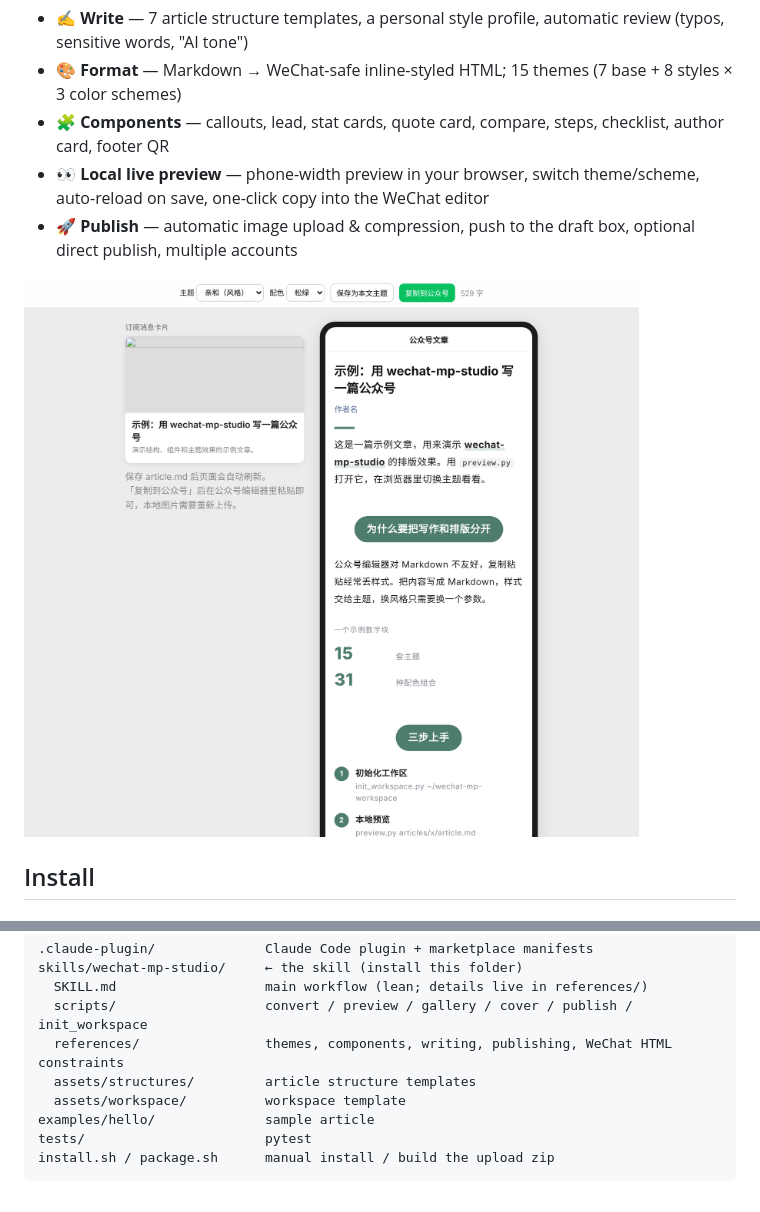
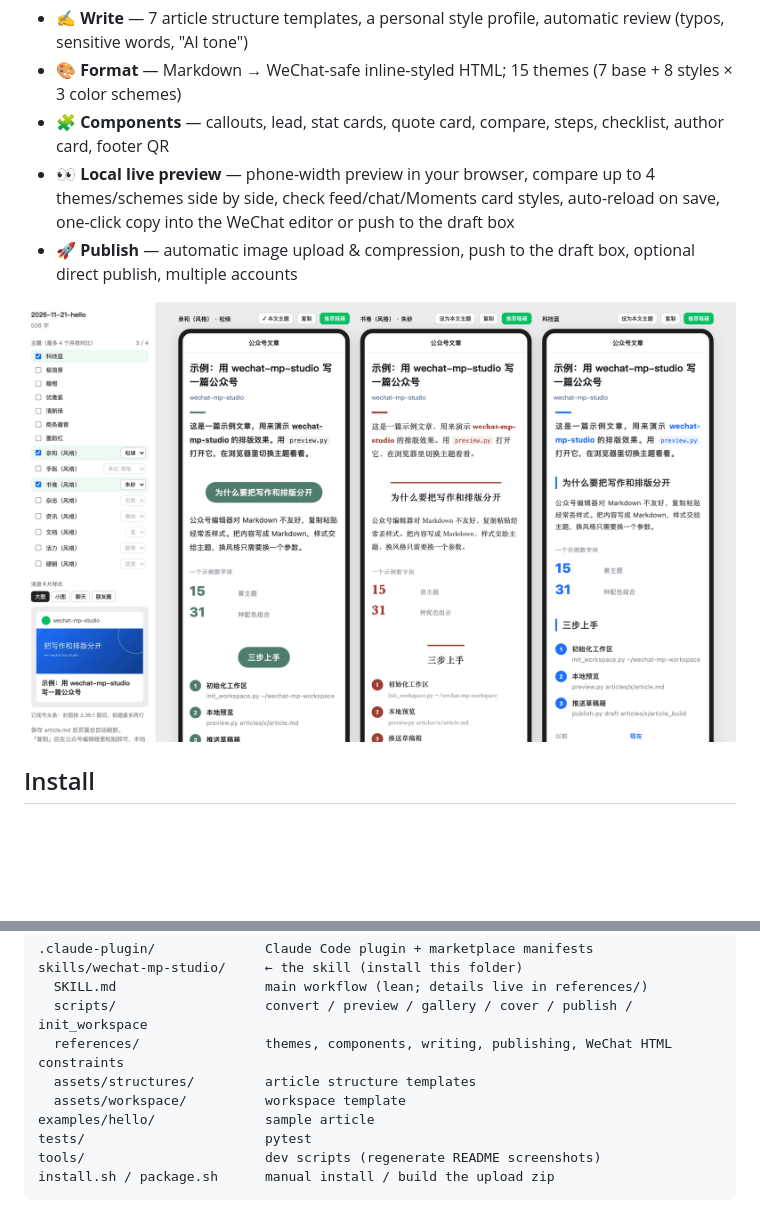
Before and after one commit to encoreshao/wechat-mp-studio, a Markdown page: README.en.md, 2 parts joined by grey strips. Rendered like a GitHub page; pictures changed too: docs/images/preview.png; blank space fills up the shorter version.

````diff
--- a/README.en.md
+++ b/README.en.md
@@ -7,7 +7,7 @@ A Claude skill for **writing, formatting, previewing and publishing WeChat Offic
 - ✍️ **Write** — 7 article structure templates, a personal style profile, automatic review (typos, sensitive words, "AI tone")
 - 🎨 **Format** — Markdown → WeChat-safe inline-styled HTML; 15 themes (7 base + 8 styles × 3 color schemes)
 - 🧩 **Components** — callouts, lead, stat cards, quote card, compare, steps, checklist, author card, footer QR
-- 👀 **Local live preview** — phone-width preview in your browser, switch theme/scheme, auto-reload on save, one-click copy into the WeChat editor
+- 👀 **Local live preview** — phone-width preview in your browser, compare up to 4 themes/schemes side by side, check feed/chat/Moments card styles, auto-reload on save, one-click copy into the WeChat editor or push to the draft box
 - 🚀 **Publish** — automatic image upload & compression, push to the draft box, optional direct publish, multiple accounts
 
 ![Local preview](docs/images/preview.png)
@@ -83,6 +83,7 @@ skills/wechat-mp-studio/     ← the skill (install this folder)
   assets/workspace/          workspace template
 examples/hello/              sample article
 tests/                       pytest
+tools/                       dev scripts (regenerate README screenshots)
 install.sh / package.sh      manual install / build the upload zip
 ```
 
````
Also changed, not shown: CHANGELOG.md (+1 -0 lines), CLAUDE.md (added, +14 -0 lines), README.md (+2 -1 lines), 1 other file.
